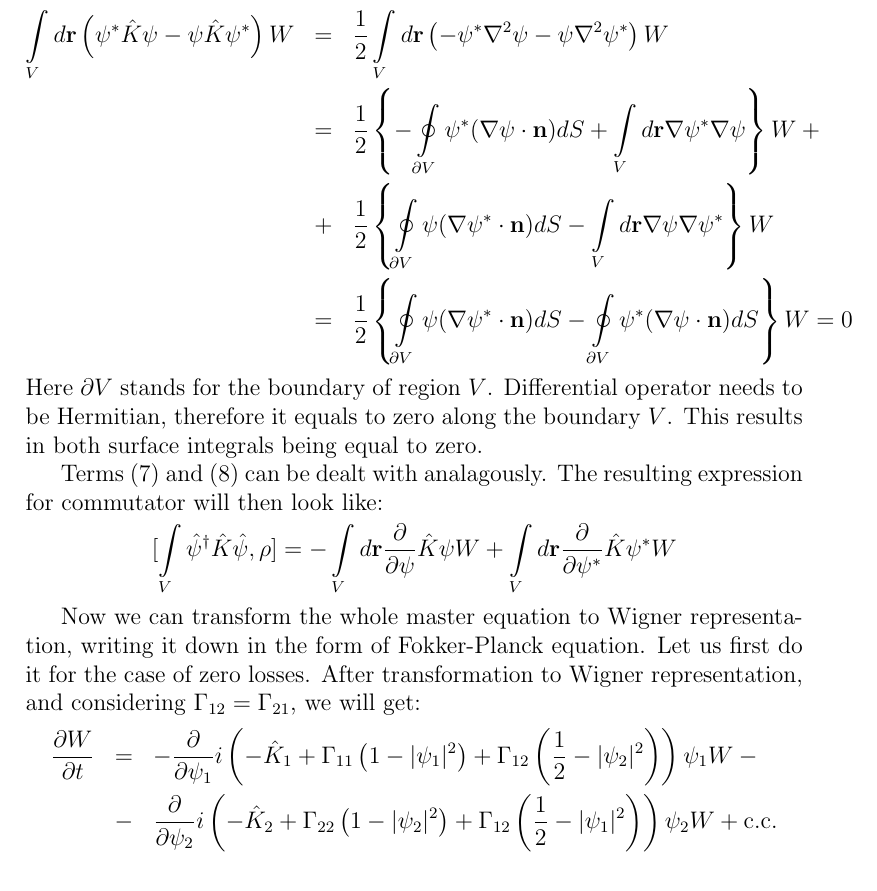
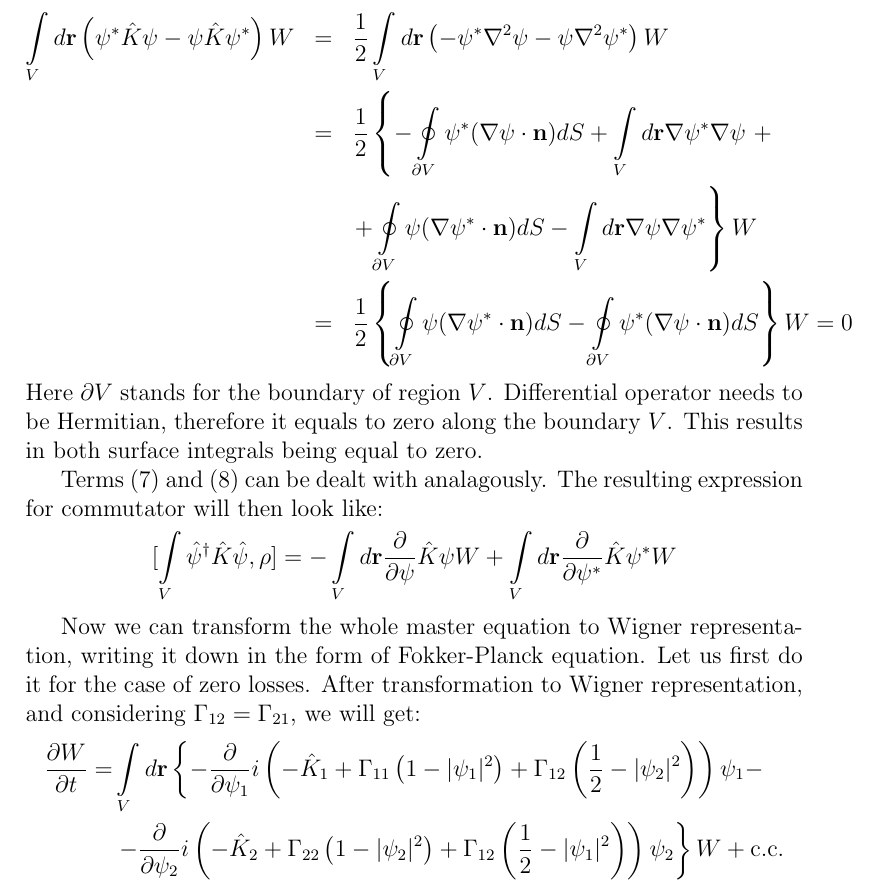
Before and after one commit to fjarri-attic/bec, a LaTeX document (docs/wigner_simulation.report/report.tex): part of page 11 of 20, cut so that both start at the same text. Compiled offline with pdfLaTeX.

Commit message:
docs/wigner_simulation/report: cosmetic changes to multiline equations
Proper indentation for signs and multiline parentheses.

```diff
--- a/docs/wigner_simulation.report/report.tex
+++ b/docs/wigner_simulation.report/report.tex
@@ -279,8 +279,8 @@ Potential term does not depend on $\psi$ or $\psi^*$ and can be easily handled;
 \int\limits_V d\textbf{r} \left( \psi^* \hat{K} \psi - \psi \hat{K} \psi^* \right) W
 & = & \frac{1}{2} \int\limits_V d\textbf{r} \left( - \psi^* \nabla^2 \psi - \psi \nabla^2 \psi^* \right) W \\
 & = & \frac{1}{2} \left\{ - \oint\limits_{\partial V} \psi^* (\nabla \psi \cdot \textbf{n}) dS +
-\int\limits_V d\textbf{r} \nabla \psi^* \nabla \psi \right\} W + \\
-& + & \frac{1}{2} \left\{ \oint\limits_{\partial V} \psi (\nabla \psi^* \cdot \textbf{n}) dS -
+\int\limits_V d\textbf{r} \nabla \psi^* \nabla \psi \right. + \\
+& & \left. + \oint\limits_{\partial V} \psi (\nabla \psi^* \cdot \textbf{n}) dS -
 \int\limits_V d\textbf{r} \nabla \psi \nabla \psi^* \right\} W \\
 & = & \frac{1}{2} \left\{ \oint\limits_{\partial V} \psi (\nabla \psi^* \cdot \textbf{n}) dS -
 \oint\limits_{\partial V} \psi^* (\nabla \psi \cdot \textbf{n}) dS \right\} W = 0
@@ -294,13 +294,15 @@ Terms (\ref{dpsi_K_psi_term}) and~(\ref{dpsi_star_K_psi_star_term}) can be dealt
 \]
 
 Now we can transform the whole master equation to Wigner representation, writing it down in the form of Fokker-Planck equation. Let us first do it for the case of zero losses. After transformation to Wigner representation, and considering $\Gamma_{12} = \Gamma_{21} $, we will get:
-\begin{eqnarray*}
-\frac{\partial W}{\partial t} & =  & - \frac{\partial}{\partial \psi_1} i \left( - \hat{K}_1 + \Gamma_{11} \left( 1 - \vert \psi_1 \vert^2 \right) +
-\Gamma_{12} \left( \frac{1}{2} - \vert \psi_2 \vert^2 \right) \right) \psi_1 W - \\
-& - & \frac{\partial}{\partial \psi_2} i \left( - \hat{K}_2 + \Gamma_{22} \left( 1 - \vert \psi_2 \vert^2 \right) +
-\Gamma_{12} \left( \frac{1}{2} - \vert \psi_1 \vert^2 \right) \right) \psi_2 W +
+\begin{equation*}
+\begin{split}
+\frac{\partial W}{\partial t} = & \int\limits_V d\textbf{r} \left\{ - \frac{\partial}{\partial \psi_1} i \left( - \hat{K}_1 + \Gamma_{11} \left( 1 - \vert \psi_1 \vert^2 \right) +
+\Gamma_{12} \left( \frac{1}{2} - \vert \psi_2 \vert^2 \right) \right) \psi_1 - \right. \\
+& \left. - \frac{\partial}{\partial \psi_2} i \left( - \hat{K}_2 + \Gamma_{22} \left( 1 - \vert \psi_2 \vert^2 \right) +
+\Gamma_{12} \left( \frac{1}{2} - \vert \psi_1 \vert^2 \right) \right) \psi_2 \right\} W +
 \textrm{c.c.}
-\end{eqnarray*}
+\end{split}
+\end{equation*}
 This leads us to stochastic differential equations (without the explicit noise term though, since there are no losses yet):
 \[
 \frac{\partial \psi_1}{\partial t} = i \left( - \hat{K}_1 + \Gamma_{11} \left( 1 - \vert \psi_1 \vert^2 \right) +
```
Also changed, not shown: docs/wigner_simulation.report/report.tex (14 more changed lines).
